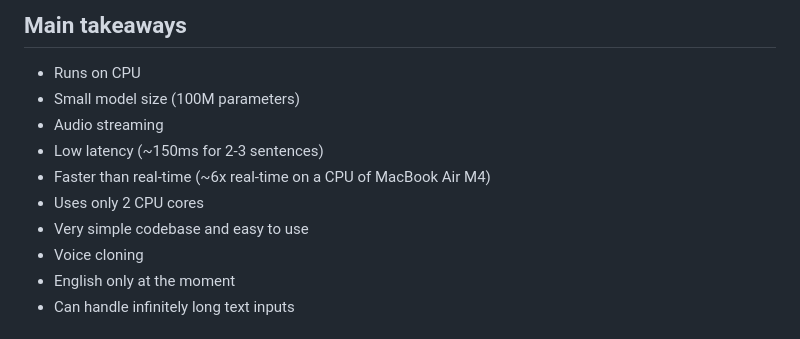
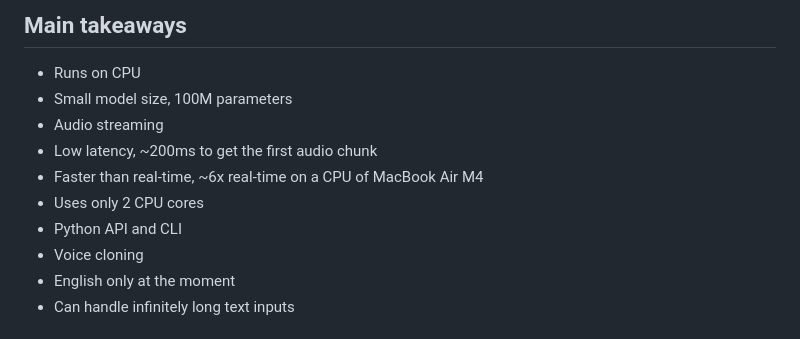
Before and after one commit to danneauxs/Pocket-TTS-Spokenword, a Markdown page: README.md, the part around one of its changes. GitHub-like rendering.

Commit message:
Minor readme modifications

```diff
--- a/README.md
+++ b/README.md
@@ -16,12 +16,12 @@ Supports Python 3.10, 3.11, 3.12, 3.13 and 3.14. Requires PyTorch 2.5+. Does not
 
 ## Main takeaways
 * Runs on CPU
-* Small model size (100M parameters)
+* Small model size, 100M parameters
 * Audio streaming
-* Low latency (~150ms for 2-3 sentences)
-* Faster than real-time (~6x real-time on a CPU of MacBook Air M4)
+* Low latency, ~200ms to get the first audio chunk
+* Faster than real-time, ~6x real-time on a CPU of MacBook Air M4
 * Uses only 2 CPU cores
-* Very simple codebase and easy to use
+* Python API and CLI
 * Voice cloning
 * English only at the moment
 * Can handle infinitely long text inputs
```
Also changed, not shown: other parts of README.md (+1 -1 lines).
